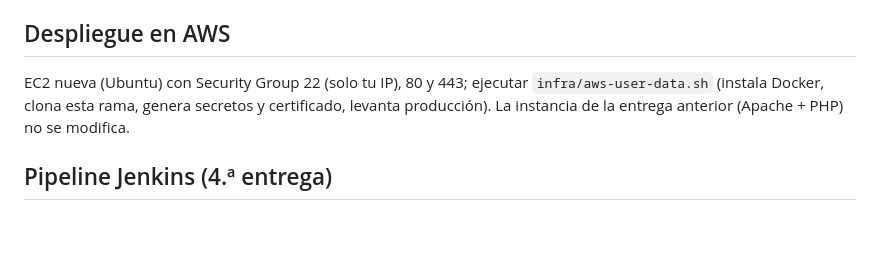
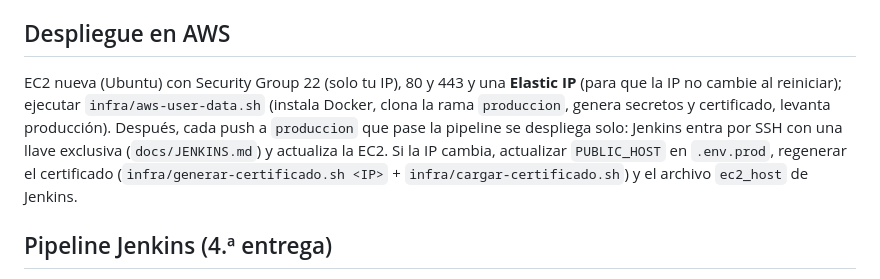
Before and after one commit to matiasNon/pnkSecurity, a Markdown page: README.md, the part around the change. Drawn GitHub-style; blank space fills up the shorter version.

Commit message:
Docs: despliegue en AWS con Elastic IP y Jenkins por SSH
Co-Authored-By: Claude Sonnet 5.5 <noreply@anthropic.com>

```diff
--- a/README.md
+++ b/README.md
@@ -32,8 +32,11 @@ Cuentas de demostración (solo dev/QA): `admin@gmail.com` / `admin01` (administr
 `POST /login` · `POST /logout` · `/admin/{cartas,categorias,productos}` · `GET /health`. Los enlaces antiguos `/index.php?id=N` redirigen.
 
 ## Despliegue en AWS
-EC2 nueva (Ubuntu) con Security Group 22 (solo tu IP), 80 y 443; ejecutar `infra/aws-user-data.sh` (instala Docker, clona esta rama,
-genera secretos y certificado, levanta producción). La instancia de la entrega anterior (Apache + PHP) no se modifica.
+EC2 nueva (Ubuntu) con Security Group 22 (solo tu IP), 80 y 443 y una **Elastic IP** (para que la IP no cambie al reiniciar); ejecutar
+`infra/aws-user-data.sh` (instala Docker, clona la rama `produccion`, genera secretos y certificado, levanta producción).
+Después, cada push a `produccion` que pase la pipeline se despliega solo: Jenkins entra por SSH con una llave exclusiva
+(`docs/JENKINS.md`) y actualiza la EC2. Si la IP cambia, actualizar `PUBLIC_HOST` en `.env.prod`, regenerar el certificado
+(`infra/generar-certificado.sh <IP>` + `infra/cargar-certificado.sh`) y el archivo `ec2_host` de Jenkins.
 
 ## Pipeline Jenkins (4.ª entrega)
 Ramas: `carta-digital-node` (desarrollo), `qa` y `produccion`; solo `produccion` despliega.
```
Also changed, not shown: docs/JENKINS.md (+2 -0 lines).
